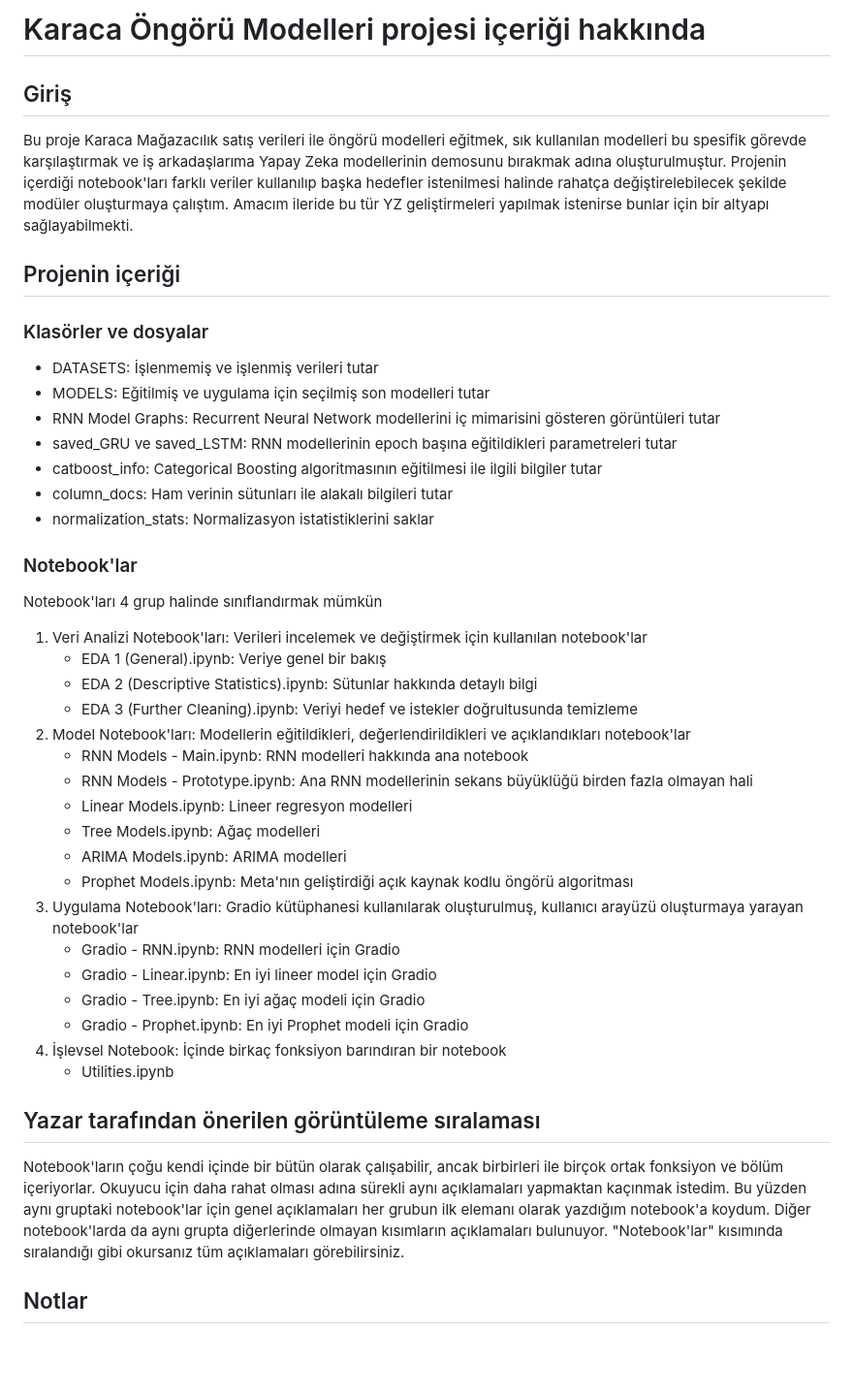
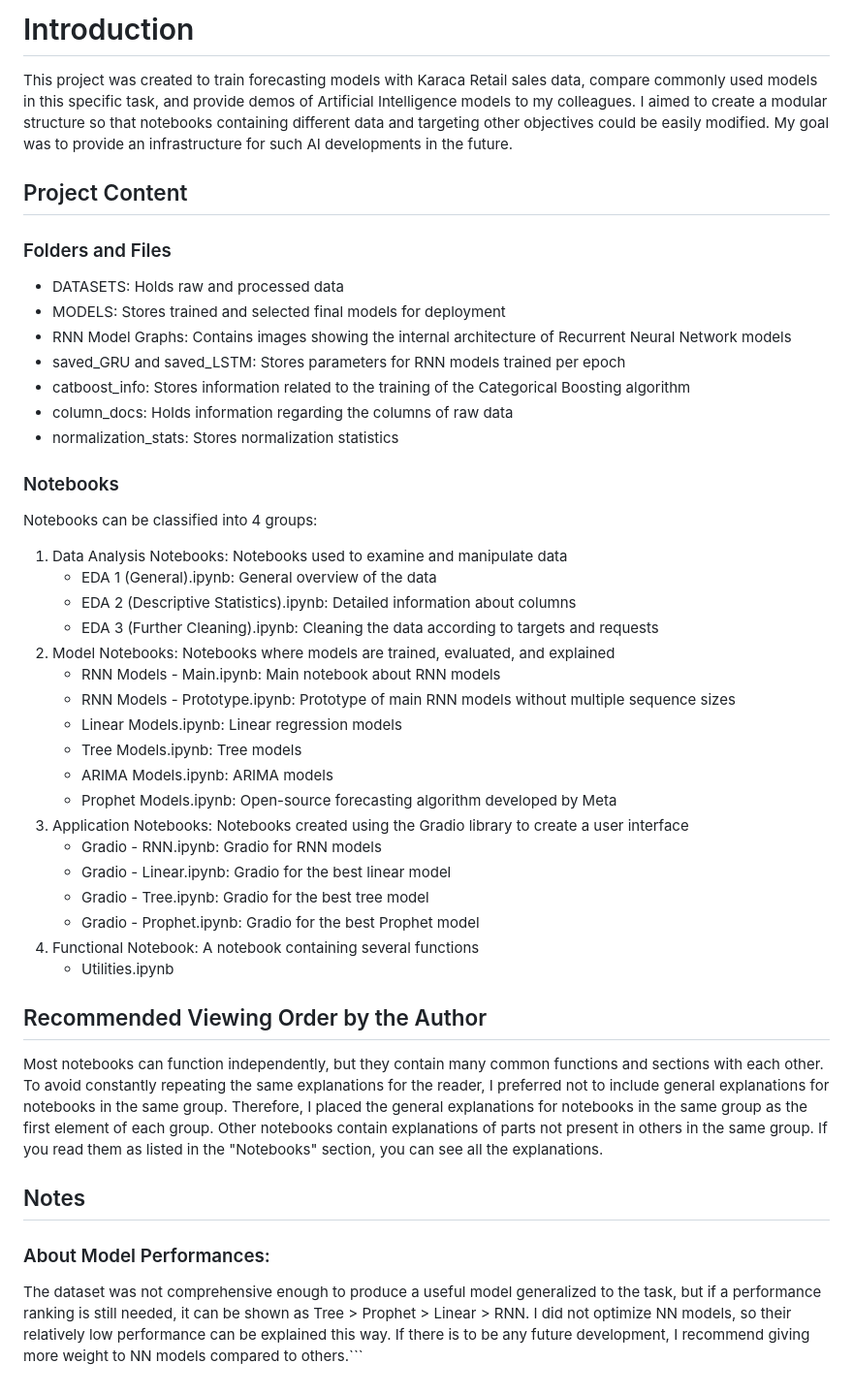
Before and after one commit to Stywestern/practice_notes, a Markdown page: Forecasting Models/README.md, the part around the change. Shown at 97% size. Drawn GitHub-style; blank space fills up the shorter version.

````diff
--- a/Forecasting Models/README.md
+++ b/Forecasting Models/README.md
@@ -1,41 +1,40 @@
-# Karaca Öngörü Modelleri projesi içeriği hakkında
+# Introduction
+This project was created to train forecasting models with Karaca Retail sales data, compare commonly used models in this specific task, and provide demos of Artificial Intelligence models to my colleagues. I aimed to create a modular structure so that notebooks containing different data and targeting other objectives could be easily modified. My goal was to provide an infrastructure for such AI developments in the future.
 
-## Giriş
-Bu proje Karaca Mağazacılık satış verileri ile öngörü modelleri eğitmek, sık kullanılan modelleri bu spesifik görevde karşılaştırmak ve iş arkadaşlarıma Yapay Zeka modellerinin demosunu bırakmak adına oluşturulmuştur.
-Projenin içerdiği notebook'ları farklı veriler kullanılıp başka hedefler istenilmesi halinde rahatça değiştirelebilecek şekilde modüler oluşturmaya çalıştım. Amacım ileride bu tür YZ geliştirmeleri yapılmak istenirse bunlar için bir altyapı sağlayabilmekti.
+## Project Content
+### Folders and Files
+* DATASETS: Holds raw and processed data
+* MODELS: Stores trained and selected final models for deployment
+* RNN Model Graphs: Contains images showing the internal architecture of Recurrent Neural Network models
+* saved_GRU and saved_LSTM: Stores parameters for RNN models trained per epoch
+* catboost_info: Stores information related to the training of the Categorical Boosting algorithm
+* column_docs: Holds information regarding the columns of raw data
+* normalization_stats: Stores normalization statistics
 
-## Projenin içeriği
-### Klasörler ve dosyalar
-* DATASETS: İşlenmemiş ve işlenmiş verileri tutar
-* MODELS: Eğitilmiş ve uygulama için seçilmiş son modelleri tutar
-* RNN Model Graphs: Recurrent Neural Network modellerini iç mimarisini gösteren görüntüleri tutar
-* saved_GRU ve saved_LSTM: RNN modellerinin epoch başına eğitildikleri parametreleri tutar
-* catboost_info: Categorical Boosting algoritmasının eğitilmesi ile ilgili bilgiler tutar
-* column_docs: Ham verinin sütunları ile alakalı bilgileri tutar
-* normalization_stats: Normalizasyon istatistiklerini saklar
-
-### Notebook'lar
-Notebook'ları 4 grup halinde sınıflandırmak mümkün
-1) Veri Analizi Notebook'ları: Verileri incelemek ve değiştirmek için kullanılan notebook'lar
-   * EDA 1 (General).ipynb: Veriye genel bir bakış
-   * EDA 2 (Descriptive Statistics).ipynb: Sütunlar hakkında detaylı bilgi
-   * EDA 3 (Further Cleaning).ipynb: Veriyi hedef ve istekler doğrultusunda temizleme
-2) Model Notebook'ları: Modellerin eğitildikleri, değerlendirildikleri ve açıklandıkları notebook'lar
-   * RNN Models - Main.ipynb: RNN modelleri hakkında ana notebook
-   * RNN Models - Prototype.ipynb: Ana RNN modellerinin sekans büyüklüğü birden fazla olmayan hali
-   * Linear Models.ipynb: Lineer regresyon modelleri
-   * Tree Models.ipynb: Ağaç modelleri
-   * ARIMA Models.ipynb: ARIMA modelleri
-   * Prophet Models.ipynb: Meta'nın geliştirdiği açık kaynak kodlu öngörü algoritması
-3) Uygulama Notebook'ları: Gradio kütüphanesi kullanılarak oluşturulmuş, kullanıcı arayüzü oluşturmaya yarayan notebook'lar
-   * Gradio - RNN.ipynb: RNN modelleri için Gradio
-   * Gradio - Linear.ipynb: En iyi lineer model için Gradio
-   * Gradio - Tree.ipynb: En iyi ağaç modeli için Gradio
-   * Gradio - Prophet.ipynb: En iyi Prophet modeli için Gradio
-4) İşlevsel Notebook: İçinde birkaç fonksiyon barındıran bir notebook
+### Notebooks
+Notebooks can be classified into 4 groups:
+1) Data Analysis Notebooks: Notebooks used to examine and manipulate data
+   * EDA 1 (General).ipynb: General overview of the data
+   * EDA 2 (Descriptive Statistics).ipynb: Detailed information about columns
+   * EDA 3 (Further Cleaning).ipynb: Cleaning the data according to targets and requests
+2) Model Notebooks: Notebooks where models are trained, evaluated, and explained
+   * RNN Models - Main.ipynb: Main notebook about RNN models
+   * RNN Models - Prototype.ipynb: Prototype of main RNN models without multiple sequence sizes
+   * Linear Models.ipynb: Linear regression models
+   * Tree Models.ipynb: Tree models
+   * ARIMA Models.ipynb: ARIMA models
+   * Prophet Models.ipynb: Open-source forecasting algorithm developed by Meta
+3) Application Notebooks: Notebooks created using the Gradio library to create a user interface
+   * Gradio - RNN.ipynb: Gradio for RNN models
+   * Gradio - Linear.ipynb: Gradio for the best linear model
+   * Gradio - Tree.ipynb: Gradio for the best tree model
+   * Gradio - Prophet.ipynb: Gradio for the best Prophet model
+4) Functional Notebook: A notebook containing several functions
    * Utilities.ipynb
 
-## Yazar tarafından önerilen görüntüleme sıralaması
-Notebook'ların çoğu kendi içinde bir bütün olarak çalışabilir, ancak birbirleri ile birçok ortak fonksiyon ve bölüm içeriyorlar. Okuyucu için daha rahat olması adına sürekli aynı açıklamaları yapmaktan kaçınmak istedim. Bu yüzden aynı gruptaki notebook'lar için genel açıklamaları her grubun ilk elemanı olarak yazdığım notebook'a koydum. Diğer notebook'larda da aynı grupta diğerlerinde olmayan kısımların açıklamaları bulunuyor. "Notebook'lar" kısımında sıralandığı gibi okursanız tüm açıklamaları görebilirsiniz.
+## Recommended Viewing Order by the Author
+Most notebooks can function independently, but they contain many common functions and sections with each other. To avoid constantly repeating the same explanations for the reader, I preferred not to include general explanations for notebooks in the same group. Therefore, I placed the general explanations for notebooks in the same group as the first element of each group. Other notebooks contain explanations of parts not present in others in the same group. If you read them as listed in the "Notebooks" section, you can see all the explanations.
 
-## Notlar
+## Notes
+### About Model Performances:
+The dataset was not comprehensive enough to produce a useful model generalized to the task, but if a performance ranking is still needed, it can be shown as Tree > Prophet > Linear > RNN. I did not optimize NN models, so their relatively low performance can be explained this way. If there is to be any future development, I recommend giving more weight to NN models compared to others.```
````
